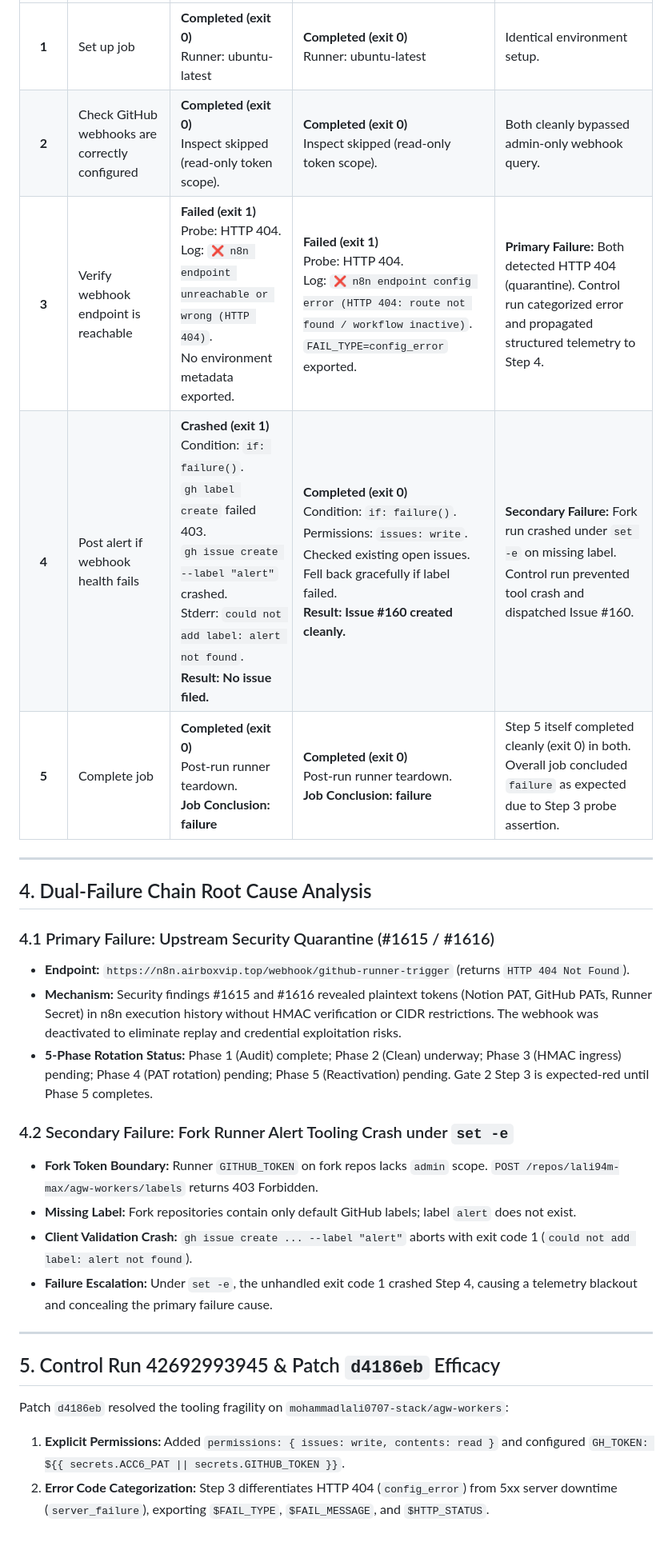
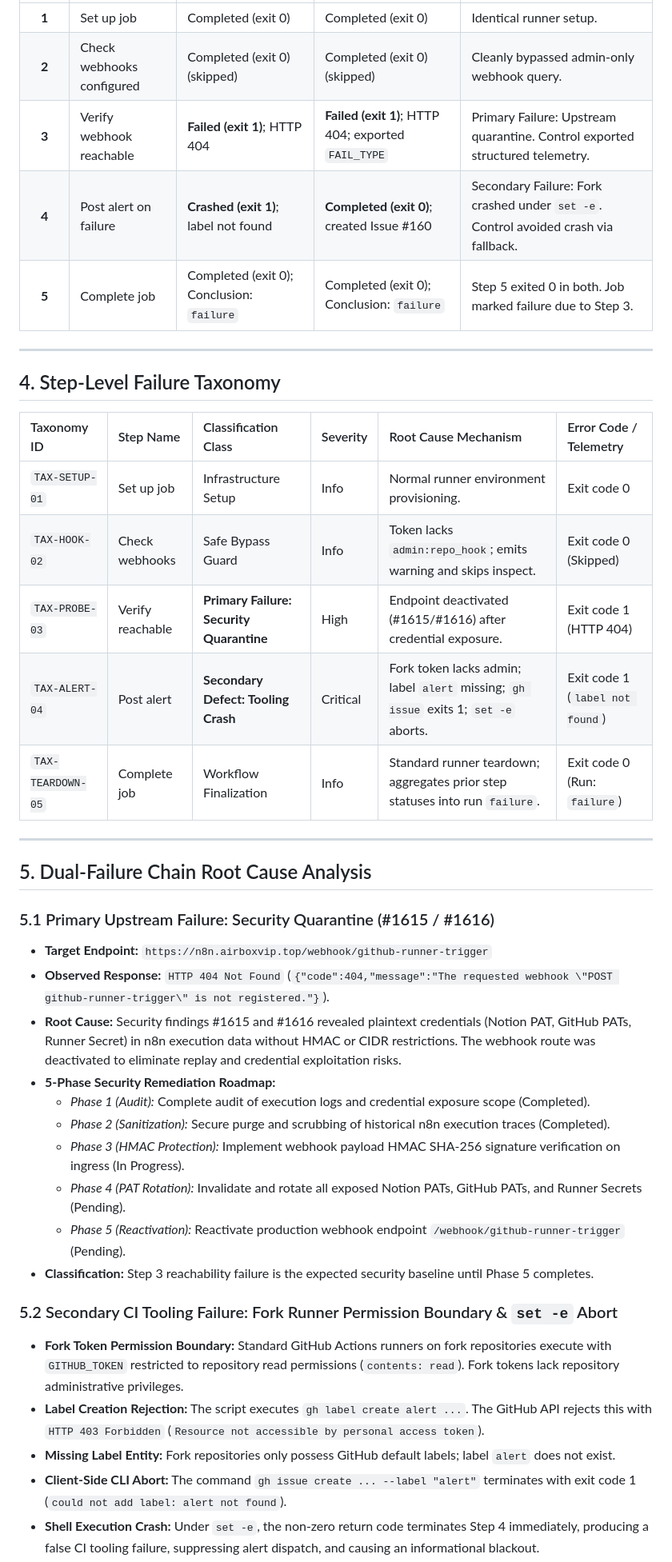
Before and after one commit to mohammadlali0707-stack/agw-workers, a Markdown page: Reports/audit/gate_2_webhook_health_dual_failure_audit.md, the part around one of its changes. Shown at 80% size. Rendered like a GitHub page; blank space fills up the shorter version.

Commit message:
docs(audit): update Gate 2 dual-failure forensic audit report with peer review feedback

```diff
--- a/Reports/audit/gate_2_webhook_health_dual_failure_audit.md
+++ b/Reports/audit/gate_2_webhook_health_dual_failure_audit.md
@@ -54,29 +47,42 @@ The investigation isolated and synthesized a **Dual-Failure Chain**:
 | :---: | :--- | :--- | :--- | :--- |
-| **1** | Set up job | **Completed (exit 0)**<br>Runner: ubuntu-latest | **Completed (exit 0)**<br>Runner: ubuntu-latest | Identical environment setup. |
-| **2** | Check GitHub webhooks are correctly configured | **Completed (exit 0)**<br>Inspect skipped (read-only token scope). | **Completed (exit 0)**<br>Inspect skipped (read-only token scope). | Both cleanly bypassed admin-only webhook query. |
-| **3** | Verify webhook endpoint is reachable | **Failed (exit 1)**<br>Probe: HTTP 404.<br>Log: `❌ n8n endpoint unreachable or wrong (HTTP 404)`.<br>No environment metadata exported. | **Failed (exit 1)**<br>Probe: HTTP 404.<br>Log: `❌ n8n endpoint config error (HTTP 404: route not found / workflow inactive)`.<br>`FAIL_TYPE=config_error` exported. | **Primary Failure:** Both detected HTTP 404 (quarantine). Control run categorized error and propagated structured telemetry to Step 4. |
-| **4** | Post alert if webhook health fails | **Crashed (exit 1)**<br>Condition: `if: failure()`.<br>`gh label create` failed 403.<br>`gh issue create --label "alert"` crashed.<br>Stderr: `could not add label: alert not found`.<br>**Result: No issue filed.** | **Completed (exit 0)**<br>Condition: `if: failure()`.<br>Permissions: `issues: write`.<br>Checked existing open issues.<br>Fell back gracefully if label failed.<br>**Result: Issue #160 created cleanly.** | **Secondary Failure:** Fork run crashed under `set -e` on missing label. Control run prevented tool crash and dispatched Issue #160. |
-| **5** | Complete job | **Completed (exit 0)**<br>Post-run runner teardown.<br>**Job Conclusion: failure** | **Completed (exit 0)**<br>Post-run runner teardown.<br>**Job Conclusion: failure** | Step 5 itself completed cleanly (exit 0) in both. Overall job concluded `failure` as expected due to Step 3 probe assertion. |
+| **1** | Set up job | Completed (exit 0) | Completed (exit 0) | Identical runner setup. |
+| **2** | Check webhooks configured | Completed (exit 0) (skipped) | Completed (exit 0) (skipped) | Cleanly bypassed admin-only webhook query. |
+| **3** | Verify webhook reachable | **Failed (exit 1)**; HTTP 404 | **Failed (exit 1)**; HTTP 404; exported `FAIL_TYPE` | Primary Failure: Upstream quarantine. Control exported structured telemetry. |
+| **4** | Post alert on failure | **Crashed (exit 1)**; label not found | **Completed (exit 0)**; created Issue #160 | Secondary Failure: Fork crashed under `set -e`. Control avoided crash via fallback. |
+| **5** | Complete job | Completed (exit 0); Conclusion: `failure` | Completed (exit 0); Conclusion: `failure` | Step 5 exited 0 in both. Job marked failure due to Step 3. |
 
 ---
 
-## 4. Dual-Failure Chain Root Cause Analysis
+## 4. Step-Level Failure Taxonomy
 
-### 4.1 Primary Failure: Upstream Security Quarantine (#1615 / #1616)
-- **Endpoint:** `https://n8n.airboxvip.top/webhook/github-runner-trigger` (returns `HTTP 404 Not Found`).
-- **Mechanism:** Security findings #1615 and #1616 revealed plaintext tokens (Notion PAT, GitHub PATs, Runner Secret) in n8n execution history without HMAC verification or CIDR restrictions. The webhook was deactivated to eliminate replay and credential exploitation risks.
-- **5-Phase Rotation Status:** Phase 1 (Audit) complete; Phase 2 (Clean) underway; Phase 3 (HMAC ingress) pending; Phase 4 (PAT rotation) pending; Phase 5 (Reactivation) pending. Gate 2 Step 3 is expected-red until Phase 5 completes.
-
-### 4.2 Secondary Failure: Fork Runner Alert Tooling Crash under `set -e`
-- **Fork Token Boundary:** Runner `GITHUB_TOKEN` on fork repos lacks `admin` scope. `POST /repos/lali94m-max/agw-workers/labels` returns 403 Forbidden.
-- **Missing Label:** Fork repositories contain only default GitHub labels; label `alert` does not exist.
-- **Client Validation Crash:** `gh issue create ... --label "alert"` aborts with exit code 1 (`could not add label: alert not found`).
-- **Failure Escalation:** Under `set -e`, the unhandled exit code 1 crashed Step 4, causing a telemetry blackout and concealing the primary failure cause.
+| Taxonomy ID | Step Name | Classification Class | Severity | Root Cause Mechanism | Error Code / Telemetry |
+| :--- | :--- | :--- | :--- | :--- | :--- |
+| `TAX-SETUP-01` | Set up job | Infrastructure Setup | Info | Normal runner environment provisioning. | Exit code 0 |
+| `TAX-HOOK-02` | Check webhooks | Safe Bypass Guard | Info | Token lacks `admin:repo_hook`; emits warning and skips inspect. | Exit code 0 (Skipped) |
+| `TAX-PROBE-03` | Verify reachable | **Primary Failure: Security Quarantine** | High | Endpoint deactivated (#1615/#1616) after credential exposure. | Exit code 1 (HTTP 404) |
+| `TAX-ALERT-04` | Post alert | **Secondary Defect: Tooling Crash** | Critical | Fork token lacks admin; label `alert` missing; `gh issue` exits 1; `set -e` aborts. | Exit code 1 (`label not found`) |
+| `TAX-TEARDOWN-05` | Complete job | Workflow Finalization | Info | Standard runner teardown; aggregates prior step statuses into run `failure`. | Exit code 0 (Run: `failure`) |
 
 ---
 
-## 5. Control Run 42692993945 & Patch `d4186eb` Efficacy
+## 5. Dual-Failure Chain Root Cause Analysis
 
-Patch `d4186eb` resolved the tooling fragility on `mohammadlali0707-stack/agw-workers`:
-1. **Explicit Permissions:** Added `permissions: { issues: write, contents: read }` and configured `GH_TOKEN: ${{ secrets.ACC6_PAT || secrets.GITHUB_TOKEN }}`.
-2. **Error Code Categorization:** Step 3 differentiates HTTP 404 (`config_error`) from 5xx server downtime (`server_failure`), exporting `$FAIL_TYPE`, `$FAIL_MESSAGE`, and `$HTTP_STATUS`.
+### 5.1 Primary Upstream Failure: Security Quarantine (#1615 / #1616)
+- **Target Endpoint:** `https://n8n.airboxvip.top/webhook/github-runner-trigger`
+- **Observed Response:** `HTTP 404 Not Found` (`{"code":404,"message":"The requested webhook \"POST github-runner-trigger\" is not registered."}`).
+- **Root Cause:** Security findings #1615 and #1616 revealed plaintext credentials (Notion PAT, GitHub PATs, Runner Secret) in n8n execution data without HMAC or CIDR restrictions. The webhook route was deactivated to eliminate replay and credential exploitation risks.
+- **5-Phase Security Remediation Roadmap:**
+  - *Phase 1 (Audit):* Complete audit of execution logs and credential exposure scope (Completed).
+  - *Phase 2 (Sanitization):* Secure purge and scrubbing of historical n8n execution traces (Completed).
+  - *Phase 3 (HMAC Protection):* Implement webhook payload HMAC SHA-256 signature verification on ingress (In Progress).
+  - *Phase 4 (PAT Rotation):* Invalidate and rotate all exposed Notion PATs, GitHub PATs, and Runner Secrets (Pending).
+  - *Phase 5 (Reactivation):* Reactivate production webhook endpoint `/webhook/github-runner-trigger` (Pending).
+- **Classification:** Step 3 reachability failure is the expected security baseline until Phase 5 completes.
+
+### 5.2 Secondary CI Tooling Failure: Fork Runner Permission Boundary & `set -e` Abort
+- **Fork Token Permission Boundary:** Standard GitHub Actions runners on fork repositories execute with `GITHUB_TOKEN` restricted to repository read permissions (`contents: read`). Fork tokens lack repository administrative privileges.
+- **Label Creation Rejection:** The script executes `gh label create alert ...`. The GitHub API rejects this with `HTTP 403 Forbidden` (`Resource not accessible by personal access token`).
+- **Missing Label Entity:** Fork repositories only possess GitHub default labels; label `alert` does not exist.
+- **Client-Side CLI Abort:** The command `gh issue create ... --label "alert"` terminates with exit code 1 (`could not add label: alert not found`).
+- **Shell Execution Crash:** Under `set -e`, the non-zero return code terminates Step 4 immediately, producing a false CI tooling failure, suppressing alert dispatch, and causing an informational blackout.
+
```
Also changed, not shown: other parts of Reports/audit/gate_2_webhook_health_dual_failure_audit.md (+53 -58 lines).
